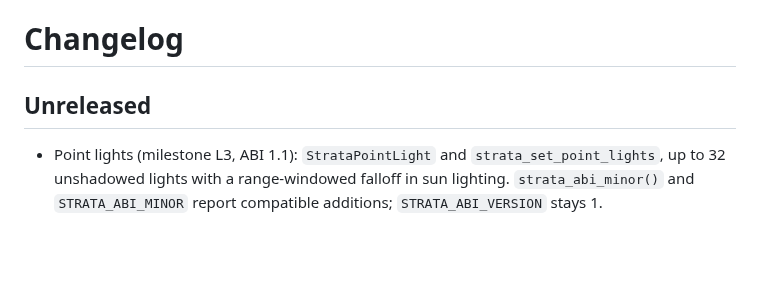
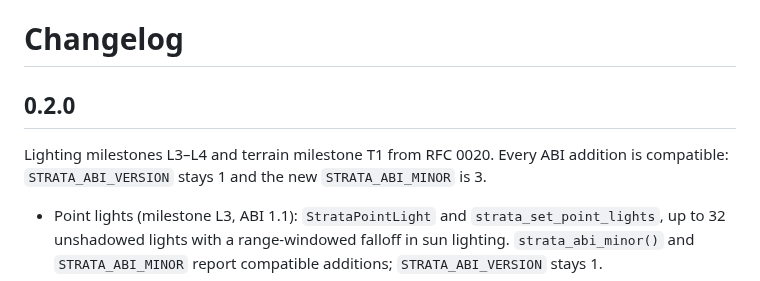
Before and after one commit to Preponderous-Software/strata, a Markdown page: CHANGELOG.md, the part around the change. GitHub-like rendering; blank space fills up the shorter version.

```diff
--- a/CHANGELOG.md
+++ b/CHANGELOG.md
@@ -1,6 +1,10 @@
 # Changelog
 
-## Unreleased
+## 0.2.0
+
+Lighting milestones L3–L4 and terrain milestone T1 from RFC 0020. Every ABI
+addition is compatible: `STRATA_ABI_VERSION` stays 1 and the new
+`STRATA_ABI_MINOR` is 3.
 
 - Point lights (milestone L3, ABI 1.1): `StrataPointLight` and
   `strata_set_point_lights`, up to 32 unshadowed lights with a range-windowed
```
Also changed, not shown: README.md (+29 -4 lines), docs/media/day-cycle.gif (added), 2 other files.
